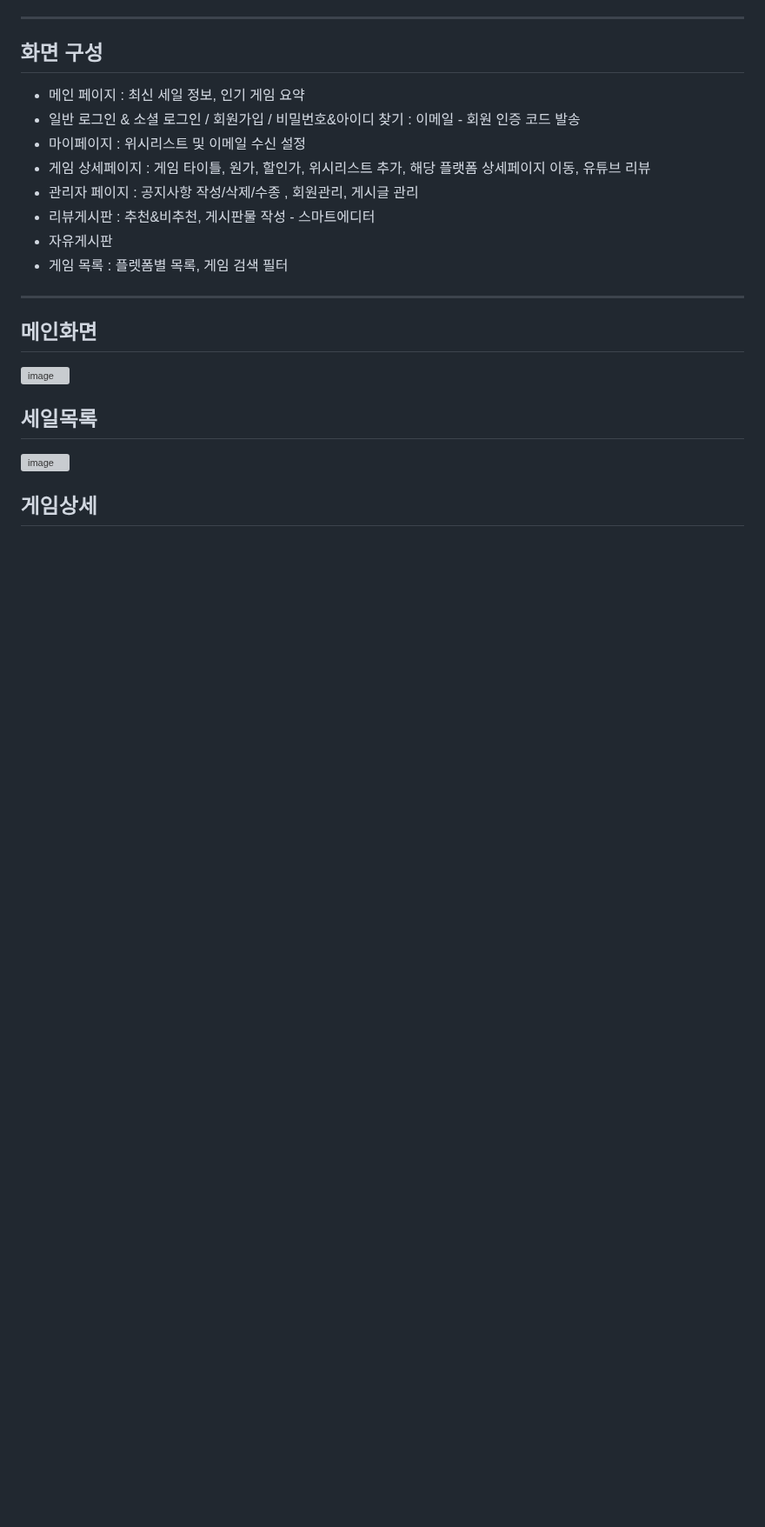
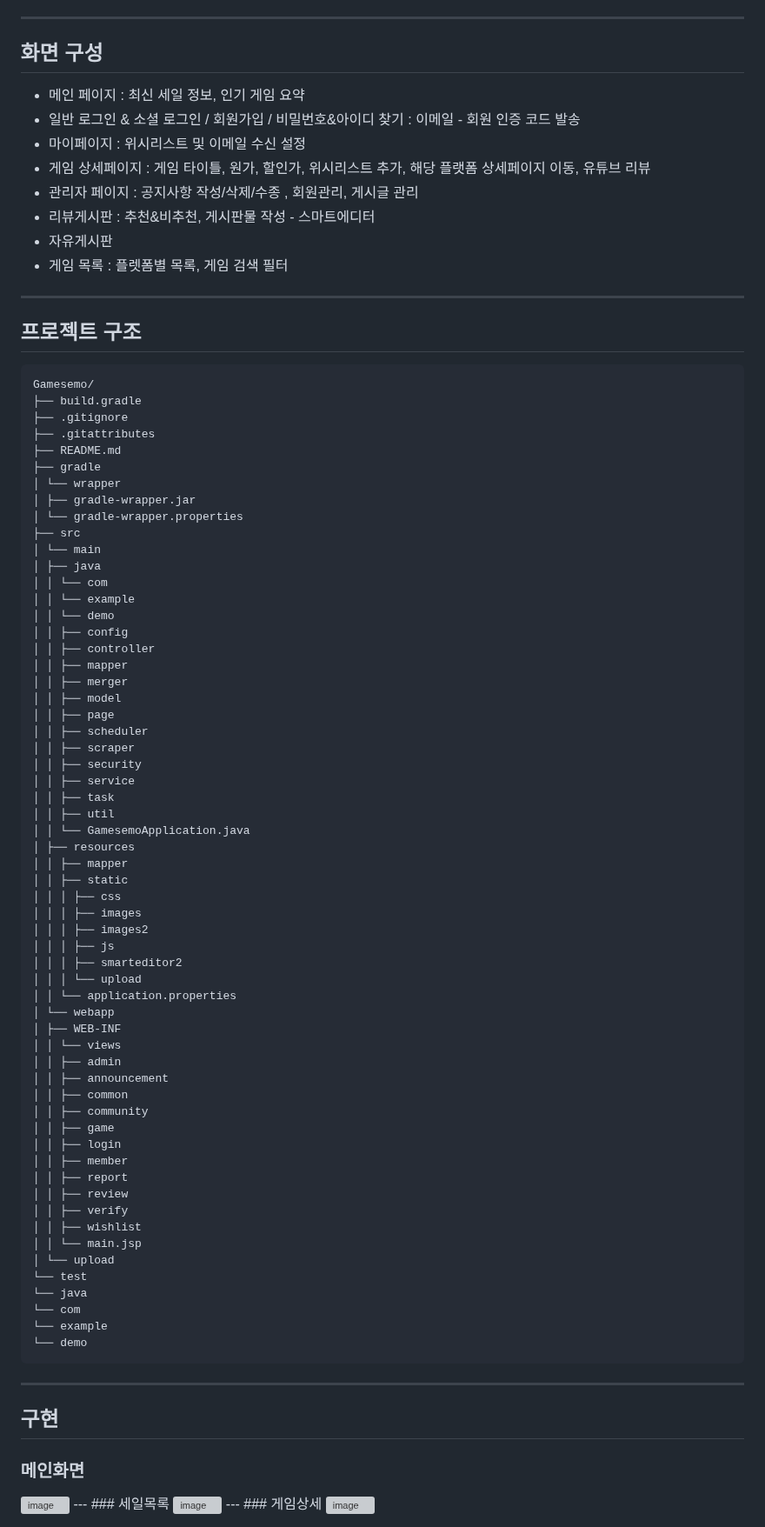
Before and after one commit to Dae-Ban/Gamesemo, a Markdown page: README.md, the part around one of its changes. Shown at 87% size. GitHub-like rendering; blank space fills up the shorter version; grey boxes are pictures that could not be loaded.

````diff
--- a/README.md
+++ b/README.md
@@ -90,11 +168,80 @@ Gamesemo(게임세일모아) - 게임 플랫폼 세일 정보 통합 웹사이
 
 ---
 
-## 메인화면
+## 프로젝트 구조
+
+```
+Gamesemo/
+├── build.gradle
+├── .gitignore
+├── .gitattributes
+├── README.md
+├── gradle
+│ └── wrapper
+│ ├── gradle-wrapper.jar
+│ └── gradle-wrapper.properties
+├── src
+│ └── main
+│ ├── java
+│ │ └── com
+│ │ └── example
+│ │ └── demo
+│ │ ├── config
+│ │ ├── controller
+│ │ ├── mapper
+│ │ ├── merger
+│ │ ├── model
+│ │ ├── page
+│ │ ├── scheduler
+│ │ ├── scraper
+│ │ ├── security
+│ │ ├── service
+│ │ ├── task
+│ │ ├── util
+│ │ └── GamesemoApplication.java
+│ ├── resources
+│ │ ├── mapper
+│ │ ├── static
+│ │ │ ├── css
+│ │ │ ├── images
+│ │ │ ├── images2
+│ │ │ ├── js
+│ │ │ ├── smarteditor2
+│ │ │ └── upload
+│ │ └── application.properties
+│ └── webapp
+│ ├── WEB-INF
+│ │ └── views
+│ │ ├── admin
+│ │ ├── announcement
+│ │ ├── common
+│ │ ├── community
+│ │ ├── game
+│ │ ├── login
+│ │ ├── member
+│ │ ├── report
+│ │ ├── review
+│ │ ├── verify
+│ │ ├── wishlist
+│ │ └── main.jsp
+│ └── upload
+└── test
+└── java
+└── com
+└── example
+└── demo
+```
+
+
+
+
+---
+## 구현
+### 메인화면
 <img width="1905" height="883" alt="image" src="https://github.com/user-attachments/assets/1147e4cc-52a5-471c-8043-fbc742020009" />
-
-## 세일목록
+---
+### 세일목록
 <img width="1904" height="906" alt="image" src="https://github.com/user-attachments/assets/be8cb652-021c-4bac-b09f-1e11f41695fa" />
-
-## 게임상세
+---
+### 게임상세
 <img width="1904" height="908" alt="image" src="https://github.com/user-attachments/assets/d63173cc-275b-4900-a1ba-8470cee1a29a" />
````
Also changed, not shown: other parts of README.md (+79 -1 lines).
